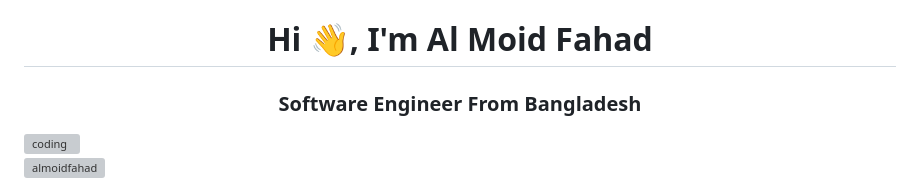
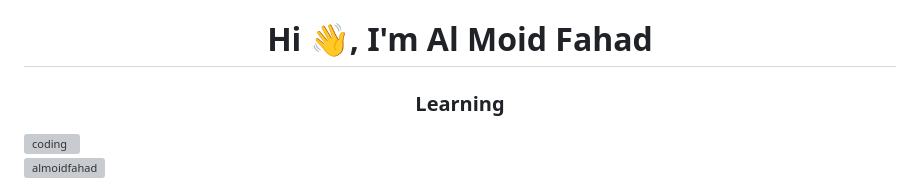
Before and after one commit to almoidfahad/almoidfahad, a Markdown page: README.md, the part around the change. Drawn GitHub-style; grey boxes are pictures that could not be loaded.

```diff
--- a/README.md
+++ b/README.md
@@ -1,5 +1,5 @@
 <h1 align="center">Hi 👋, I'm Al Moid Fahad</h1>
-<h3 align="center"> Software Engineer From Bangladesh</h3>
+<h3 align="center"> Learning </h3>
 <img align="right" alt="coding" width="400" style="border-radius: 5px;" src="https://cdn2.laihua.com/doratoon-dist/static/img/break-down-complex-issues.52a3de7.gif">
 
 <p align="left"> <img src="https://komarev.com/ghpvc/?username=almoidfahad&label=Profile%20views&color=0e75b6&style=flat" alt="almoidfahad" /> </p>
```
